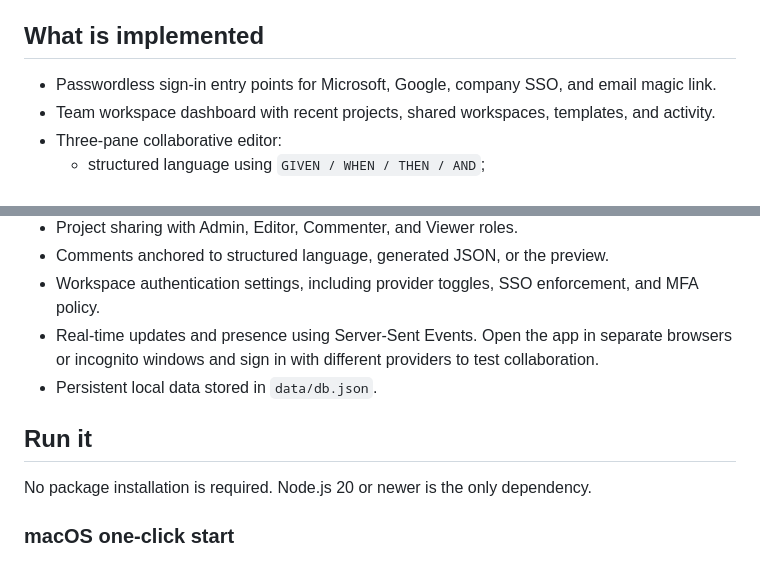
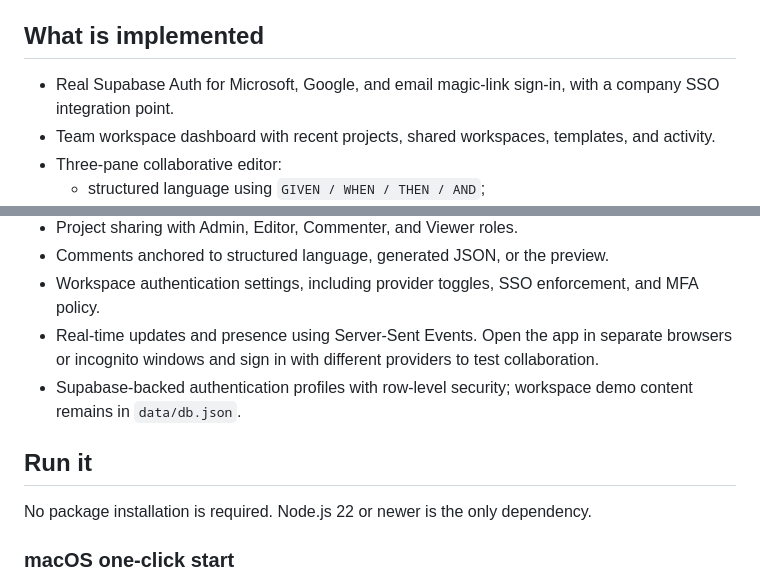
Before and after one commit to lzhen/dls-magician-cloud, a Markdown page: README.md, 2 parts joined by grey strips. Drawn GitHub-style.

```diff
--- a/README.md
+++ b/README.md
@@ -4,7 +4,7 @@ A runnable full-stack MVP for a cloud collaboration version of **DLS Magician**.
 
 ## What is implemented
 
-- Passwordless sign-in entry points for Microsoft, Google, company SSO, and email magic link.
+- Real Supabase Auth for Microsoft, Google, and email magic-link sign-in, with a company SSO integration point.
 - Team workspace dashboard with recent projects, shared workspaces, templates, and activity.
 - Three-pane collaborative editor:
   - structured language using `GIVEN / WHEN / THEN / AND`;
@@ -15,11 +15,11 @@ A runnable full-stack MVP for a cloud collaboration version of **DLS Magician**.
 - Comments anchored to structured language, generated JSON, or the preview.
 - Workspace authentication settings, including provider toggles, SSO enforcement, and MFA policy.
 - Real-time updates and presence using Server-Sent Events. Open the app in separate browsers or incognito windows and sign in with different providers to test collaboration.
-- Persistent local data stored in `data/db.json`.
+- Supabase-backed authentication profiles with row-level security; workspace demo content remains in `data/db.json`.
 
 ## Run it
 
-No package installation is required. Node.js 20 or newer is the only dependency.
+No package installation is required. Node.js 22 or newer is the only dependency.
 
 ### macOS one-click start
 
```
Also changed, not shown: other parts of README.md (+14 -13 lines).
